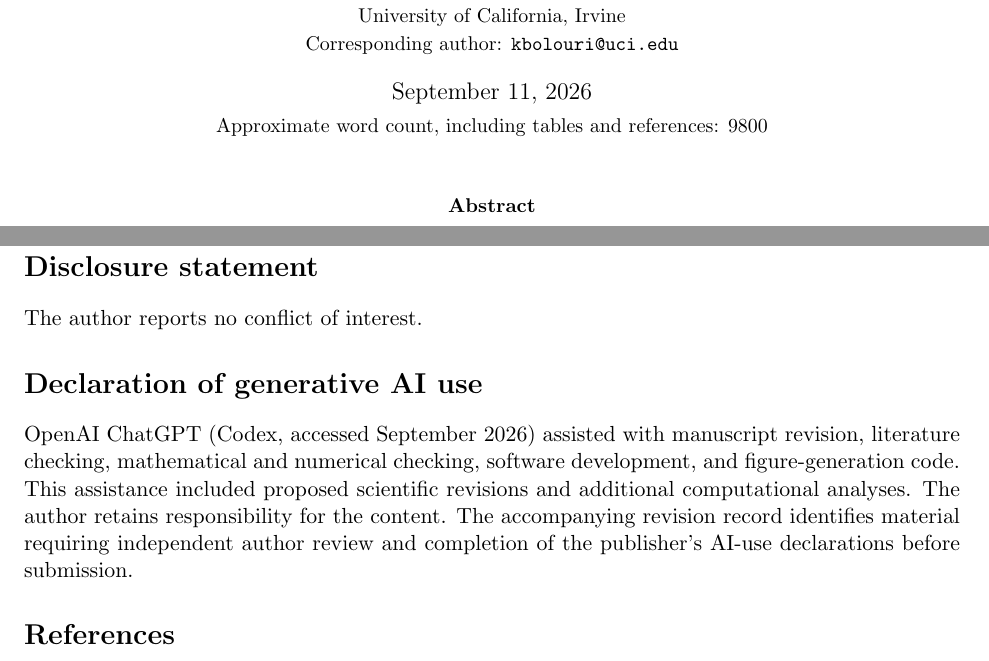
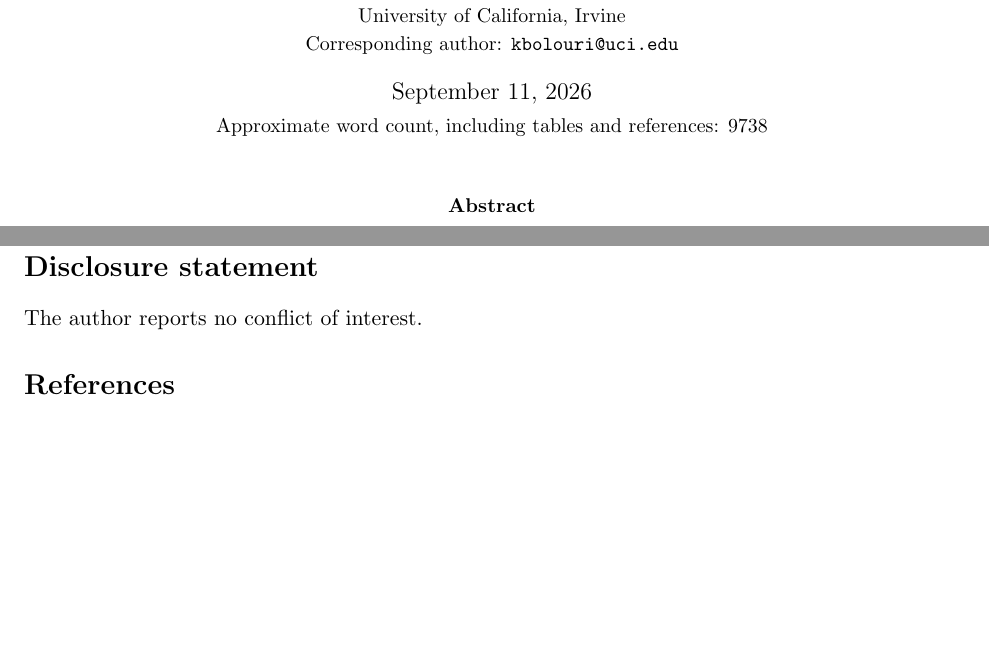
Before and after one commit to KeivanBolouri/federated-lasso, a LaTeX paper (ms/main.tex, which reads ms/word_count.tex): two parts of pages 1 and 21 of 23, joined at a grey line, cut so that both start at the same text, the shorter picture padded with empty space. Compiled offline with pdfLaTeX.

Commit message:
Remove generative AI declaration from manuscript at author request
Remove the specified section, refresh the inclusive word count, and rebuild the manuscript PDF and LaTeX source archive.

```diff
--- a/ms/main.tex
+++ b/ms/main.tex
@@ -85,15 +85,6 @@ This research received no dedicated funding.
 \section*{Disclosure statement}
 The author reports no conflict of interest.
 
-\section*{Declaration of generative AI use}
-OpenAI ChatGPT (Codex, accessed September 2026) assisted with manuscript
-revision, literature checking, mathematical and numerical checking,
-software development, and figure-generation code. This assistance included
-proposed scientific revisions and additional computational analyses.
-The author retains responsibility for the content. The accompanying
-revision record identifies material requiring independent author review
-and completion of the publisher's AI-use declarations before submission.
-
 \bibliography{refs}
 
 \clearpage
--- a/ms/word_count.tex
+++ b/ms/word_count.tex
@@ -1 +1 @@
-\newcommand{\ManuscriptWordCount}{9800}
+\newcommand{\ManuscriptWordCount}{9738}
```
Also changed, not shown: ms/federated_lasso_manuscript.pdf, 1 other file.
